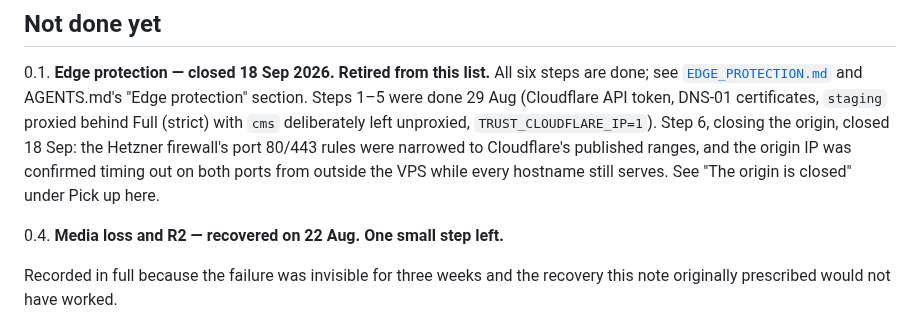
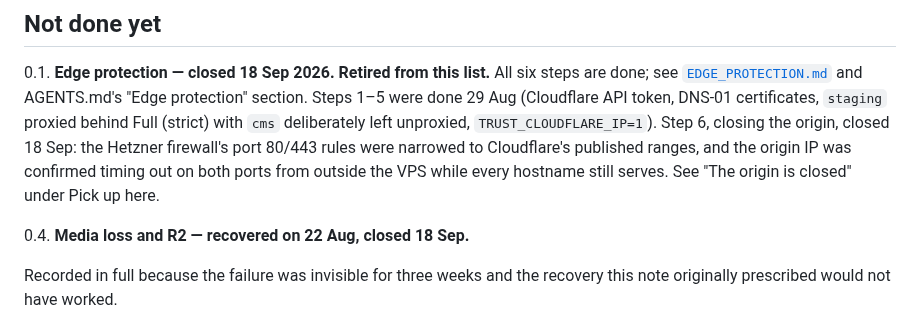
Before and after one commit to tiualvin/beyond-every-art, a Markdown page: docs/DEPLOYMENT_STATUS.md, the part around the change. Drawn GitHub-style.

Commit message:
Close the stale "one small step left" header in DEPLOYMENT_STATUS.md's item 0.4
The body already said "Nothing left in 0.4" after media id 4 closed for
real on 18 Sep, but the item's own heading still advertised one small
step remaining — a maintenance sweep found the two disagreeing.

Co-Authored-By: Claude Sonnet 5 <noreply@anthropic.com>
Claude-Session: https://claude.ai/code/session_016FTF35LfNukvWMoYv69M9T

```diff
--- a/docs/DEPLOYMENT_STATUS.md
+++ b/docs/DEPLOYMENT_STATUS.md
@@ -1058,7 +1058,7 @@ to Cloudflare's published ranges, and the origin IP was confirmed timing out
 on both ports from outside the VPS while every hostname still serves. See
 "The origin is closed" under Pick up here.
 
-0.4. **Media loss and R2 — recovered on 22 Aug. One small step left.**
+0.4. **Media loss and R2 — recovered on 22 Aug, closed 18 Sep.**
 
 Recorded in full because the failure was invisible for three weeks and the
 recovery this note originally prescribed would not have worked.
```
